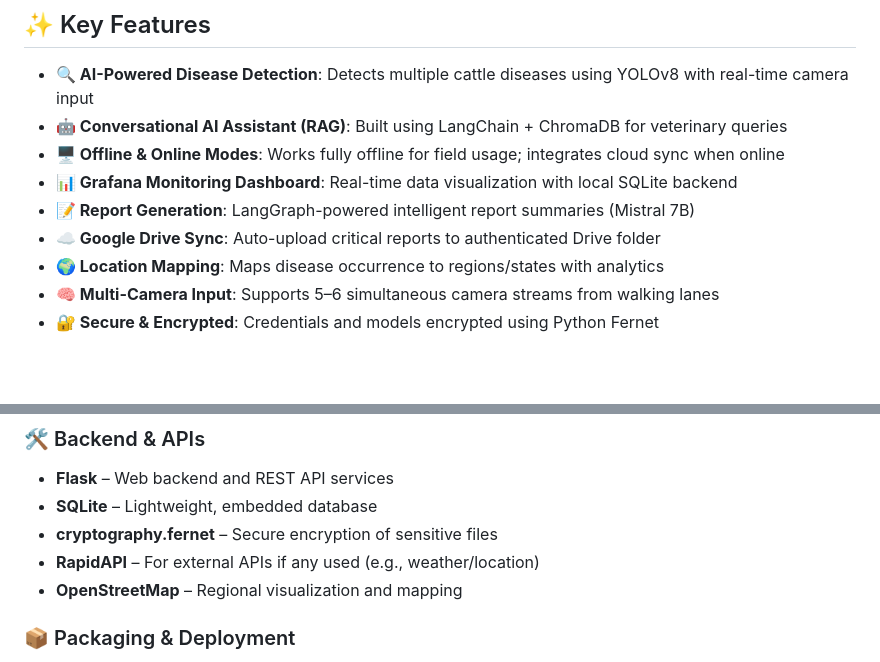
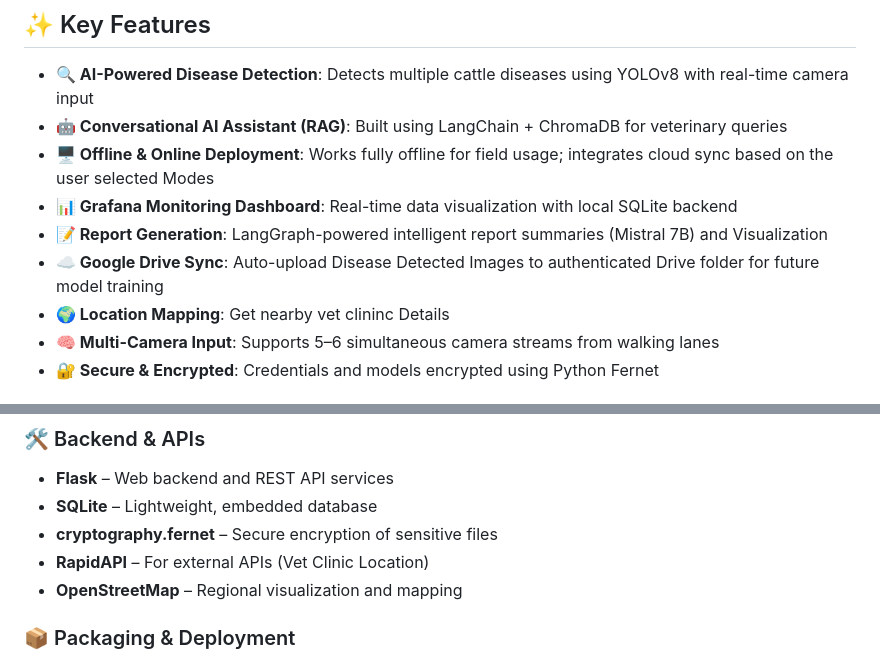
Before and after one commit to velan-3/VIRTUSA-JatayuS4-TechMarshals, a Markdown page: README.md, 2 parts joined by grey strips. Rendered like a GitHub page; blank space fills up the shorter version.

```diff
--- a/README.md
+++ b/README.md
@@ -18,11 +18,11 @@ The platform integrates:
 
 - **🔍 AI-Powered Disease Detection**: Detects multiple cattle diseases using YOLOv8 with real-time camera input
 - **🤖 Conversational AI Assistant (RAG)**: Built using LangChain + ChromaDB for veterinary queries
-- **🖥️ Offline & Online Modes**: Works fully offline for field usage; integrates cloud sync when online
+- **🖥️ Offline & Online Deployment**: Works fully offline for field usage; integrates cloud sync based on the user selected Modes
 - **📊 Grafana Monitoring Dashboard**: Real-time data visualization with local SQLite backend
-- **📝 Report Generation**: LangGraph-powered intelligent report summaries (Mistral 7B)
-- **☁️ Google Drive Sync**: Auto-upload critical reports to authenticated Drive folder
-- **🌍 Location Mapping**: Maps disease occurrence to regions/states with analytics
+- **📝 Report Generation**: LangGraph-powered intelligent report summaries (Mistral 7B) and Visualization
+- **☁️ Google Drive Sync**: Auto-upload Disease Detected Images to authenticated Drive folder for future model training
+- **🌍 Location Mapping**: Get nearby vet clininc Details
 - **🧠 Multi-Camera Input**: Supports 5–6 simultaneous camera streams from walking lanes
 - **🔐 Secure & Encrypted**: Credentials and models encrypted using Python Fernet
 
@@ -138,7 +138,7 @@ Installer packaging files:
 - **Flask** – Web backend and REST API services
 - **SQLite** – Lightweight, embedded database
 - **cryptography.fernet** – Secure encryption of sensitive files
-- **RapidAPI** – For external APIs if any used (e.g., weather/location)
+- **RapidAPI** – For external APIs (Vet Clinic Location)
 - **OpenStreetMap** – Regional visualization and mapping
 
 ### 📦 Packaging & Deployment
```
